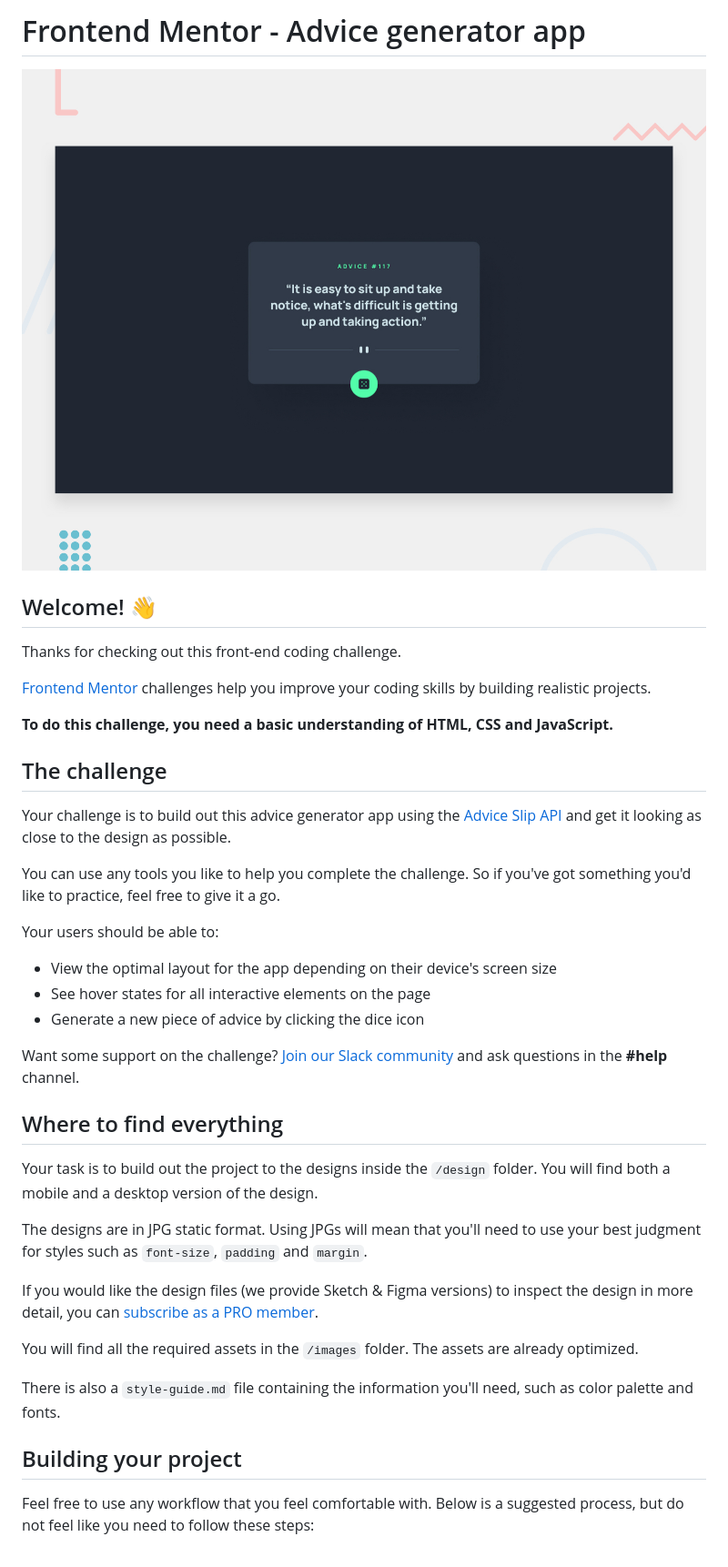
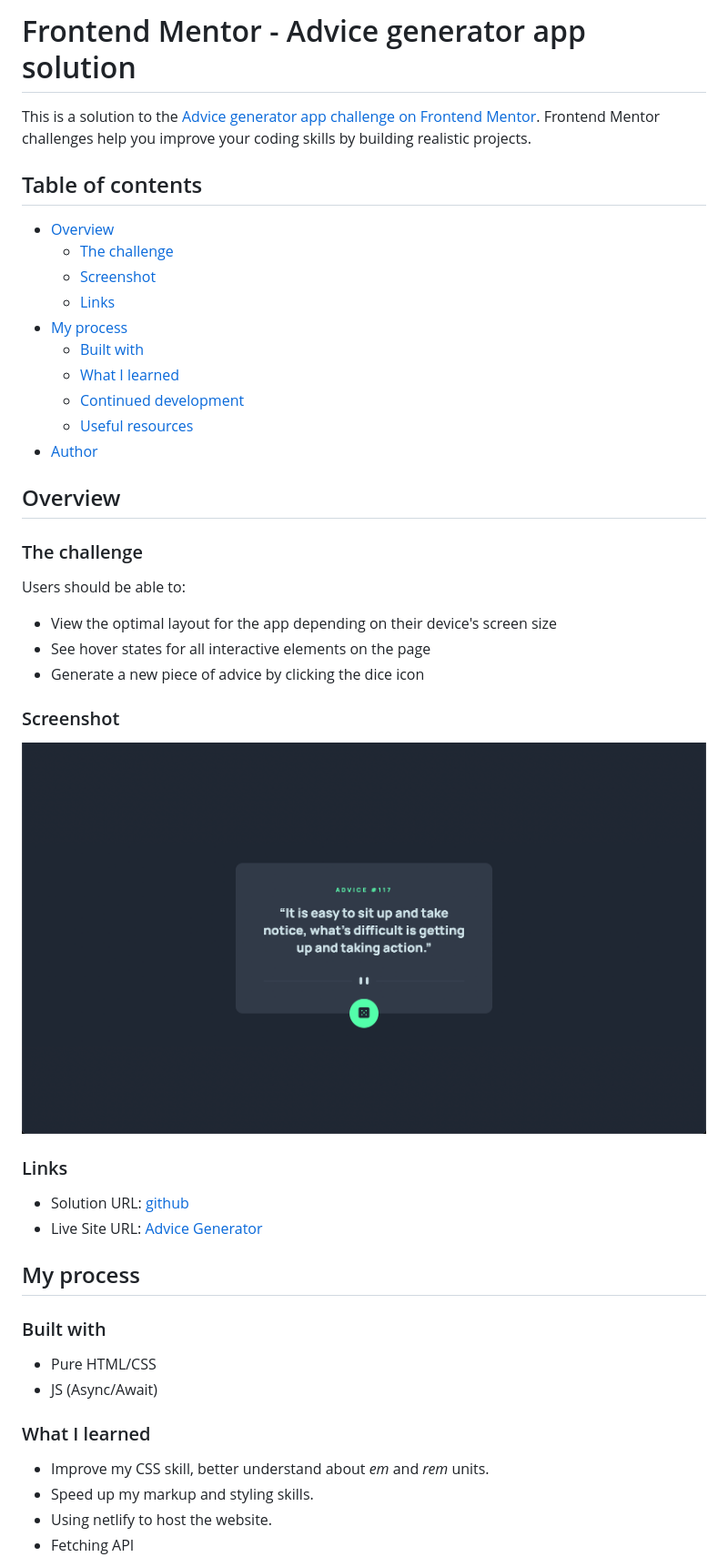
Before and after one commit to thihnezzy/advice-generator, a Markdown page: README.md, the part around the change printed below. Shown: that part at 91% size. Drawn GitHub-style; pictures changed too: images/screenshot.png (added).

Commit message:
#4 - modify readme

```diff
--- a/README.md
+++ b/README.md
@@ -1,42 +1,49 @@
-# Frontend Mentor - Advice generator app
+# Frontend Mentor - Advice generator app solution
 
-![Design preview for the Advice generator app coding challenge](./design/desktop-preview.jpg)
+This is a solution to the [Advice generator app challenge on Frontend Mentor](https://www.frontendmentor.io/challenges/advice-generator-app-QdUG-13db). Frontend Mentor challenges help you improve your coding skills by building realistic projects.
 
-## Welcome! 👋
+## Table of contents
 
-Thanks for checking out this front-end coding challenge.
+- [Overview](#overview)
+  - [The challenge](#the-challenge)
+  - [Screenshot](#screenshot)
+  - [Links](#links)
+- [My process](#my-process)
+  - [Built with](#built-with)
+  - [What I learned](#what-i-learned)
+  - [Continued development](#continued-development)
+  - [Useful resources](#useful-resources)
+- [Author](#author)
+## Overview
 
-[Frontend Mentor](https://www.frontendmentor.io) challenges help you improve your coding skills by building realistic projects.
+### The challenge
 
-**To do this challenge, you need a basic understanding of HTML, CSS and JavaScript.**
-
-## The challenge
-
-Your challenge is to build out this advice generator app using the [Advice Slip API](https://api.adviceslip.com) and get it looking as close to the design as possible.
-
-You can use any tools you like to help you complete the challenge. So if you've got something you'd like to practice, feel free to give it a go.
-
-Your users should be able to:
+Users should be able to:
 
 - View the optimal layout for the app depending on their device's screen size
 - See hover states for all interactive elements on the page
 - Generate a new piece of advice by clicking the dice icon
 
-Want some support on the challenge? [Join our Slack community](https://www.frontendmentor.io/slack) and ask questions in the **#help** channel.
+### Screenshot
 
-## Where to find everything
+![](./images/screenshot.png)
 
-Your task is to build out the project to the designs inside the `/design` folder. You will find both a mobile and a desktop version of the design.
+### Links
 
-The designs are in JPG static format. Using JPGs will mean that you'll need to use your best judgment for styles such as `font-size`, `padding` and `margin`.
+- Solution URL: [github](https://github.com/thihnezzy/advice-generator)
+- Live Site URL: [Advice Generator](https://your-live-site-url.com)
 
-If you would like the design files (we provide Sketch & Figma versions) to inspect the design in more detail, you can [subscribe as a PRO member](https://www.frontendmentor.io/pro).
+## My process
 
-You will find all the required assets in the `/images` folder. The assets are already optimized.
+### Built with
 
-There is also a `style-guide.md` file containing the information you'll need, such as color palette and fonts.
+- Pure HTML/CSS
+- JS (Async/Await)
 
-## Building your project
+### What I learned
 
-Feel free to use any workflow that you feel comfortable with. Below is a suggested process, but do not feel like you need to follow these steps:
+- Improve my CSS skill, better understand about *em* and *rem* units.
+- Speed up my markup and styling skills.
+- Using netlify to host the website.
+- Fetching API
 
```
Also changed, not shown: other parts of README.md (+9 -45 lines), README-template.md (deleted, +0 -112 lines).
